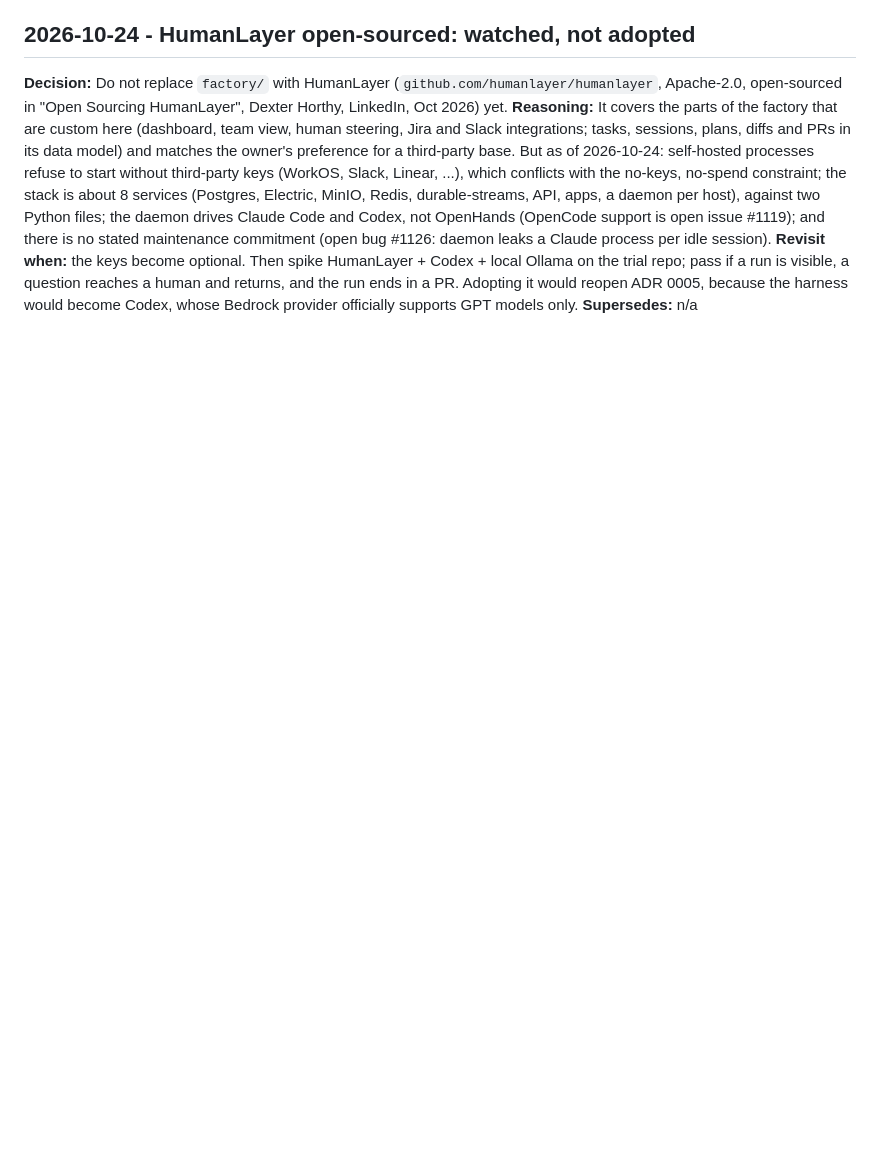
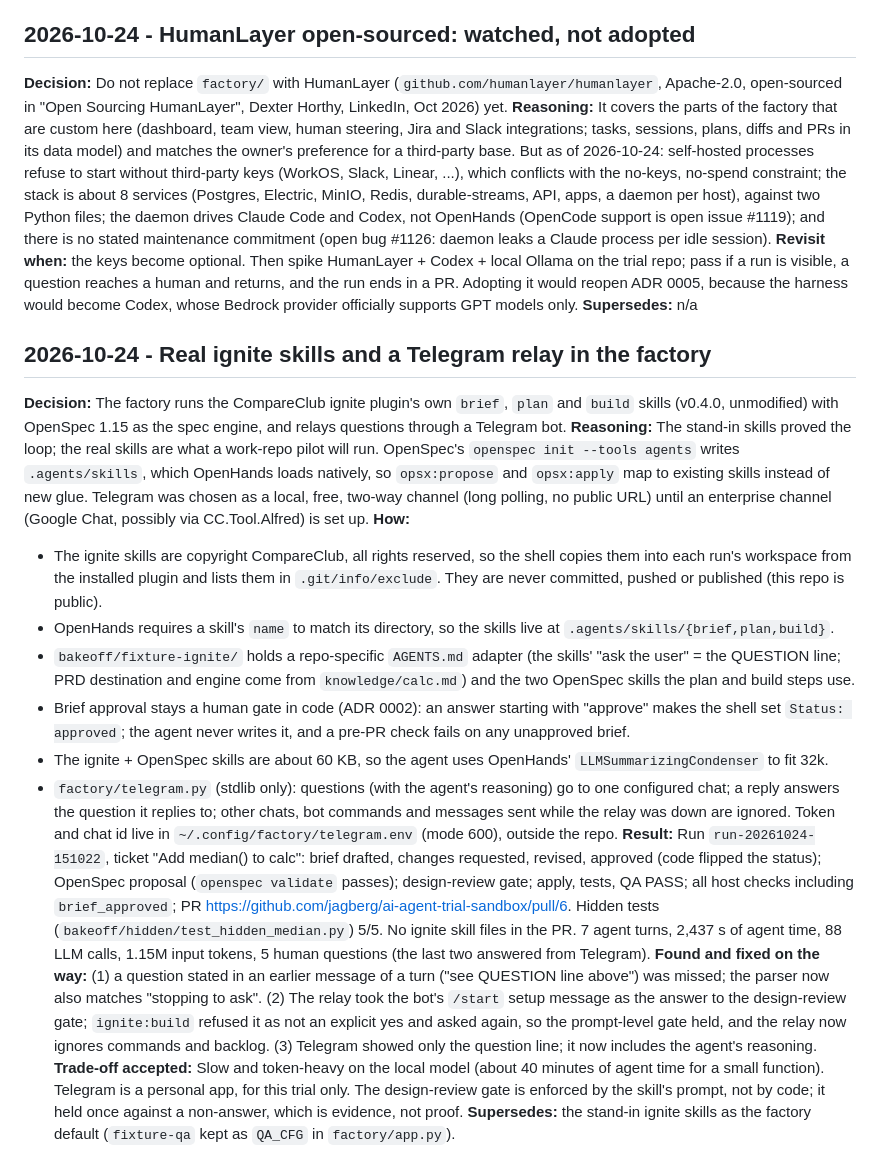
Before and after one commit to jagberg/Me.OpenHands, a Markdown page: CHANGELOG.md, the part around the change. GitHub-like rendering; blank space fills up the shorter version.

```diff
--- a/CHANGELOG.md
+++ b/CHANGELOG.md
@@ -165,3 +165,39 @@ and Codex, not OpenHands (OpenCode support is open issue #1119); and there is no
 run is visible, a question reaches a human and returns, and the run ends in a PR. Adopting it would reopen ADR 0005,
 because the harness would become Codex, whose Bedrock provider officially supports GPT models only.
 **Supersedes:** n/a
+
+## 2026-10-24 - Real ignite skills and a Telegram relay in the factory
+
+**Decision:** The factory runs the CompareClub ignite plugin's own `brief`, `plan` and `build` skills (v0.4.0, unmodified)
+with OpenSpec 1.15 as the spec engine, and relays questions through a Telegram bot.
+**Reasoning:** The stand-in skills proved the loop; the real skills are what a work-repo pilot will run. OpenSpec's
+`openspec init --tools agents` writes `.agents/skills`, which OpenHands loads natively, so `opsx:propose` and
+`opsx:apply` map to existing skills instead of new glue. Telegram was chosen as a local, free, two-way channel
+(long polling, no public URL) until an enterprise channel (Google Chat, possibly via CC.Tool.Alfred) is set up.
+**How:**
+- The ignite skills are copyright CompareClub, all rights reserved, so the shell copies them into each run's workspace
+  from the installed plugin and lists them in `.git/info/exclude`. They are never committed, pushed or published (this
+  repo is public).
+- OpenHands requires a skill's `name` to match its directory, so the skills live at `.agents/skills/{brief,plan,build}`.
+- `bakeoff/fixture-ignite/` holds a repo-specific `AGENTS.md` adapter (the skills' "ask the user" = the QUESTION line;
+  PRD destination and engine come from `knowledge/calc.md`) and the two OpenSpec skills the plan and build steps use.
+- Brief approval stays a human gate in code (ADR 0002): an answer starting with "approve" makes the shell set
+  `Status: approved`; the agent never writes it, and a pre-PR check fails on any unapproved brief.
+- The ignite + OpenSpec skills are about 60 KB, so the agent uses OpenHands' `LLMSummarizingCondenser` to fit 32k.
+- `factory/telegram.py` (stdlib only): questions (with the agent's reasoning) go to one configured chat; a reply answers
+  the question it replies to; other chats, bot commands and messages sent while the relay was down are ignored.
+  Token and chat id live in `~/.config/factory/telegram.env` (mode 600), outside the repo.
+**Result:** Run `run-20261024-151022`, ticket "Add median() to calc": brief drafted, changes requested, revised,
+approved (code flipped the status); OpenSpec proposal (`openspec validate` passes); design-review gate; apply,
+tests, QA PASS; all host checks including `brief_approved`; PR https://github.com/jagberg/ai-agent-trial-sandbox/pull/6.
+Hidden tests (`bakeoff/hidden/test_hidden_median.py`) 5/5. No ignite skill files in the PR. 7 agent turns, 2,437 s of
+agent time, 88 LLM calls, 1.15M input tokens, 5 human questions (the last two answered from Telegram).
+**Found and fixed on the way:** (1) a question stated in an earlier message of a turn ("see QUESTION line above") was
+missed; the parser now also matches "stopping to ask". (2) The relay took the bot's `/start` setup message as the answer
+to the design-review gate; `ignite:build` refused it as not an explicit yes and asked again, so the prompt-level gate
+held, and the relay now ignores commands and backlog. (3) Telegram showed only the question line; it now includes
+the agent's reasoning.
+**Trade-off accepted:** Slow and token-heavy on the local model (about 40 minutes of agent time for a small function).
+Telegram is a personal app, for this trial only. The design-review gate is enforced by the skill's prompt, not by code;
+it held once against a non-answer, which is evidence, not proof.
+**Supersedes:** the stand-in ignite skills as the factory default (`fixture-qa` kept as `QA_CFG` in `factory/app.py`).
```
Also changed, not shown: README.md (+3 -0 lines), factory/README.md (+11 -1 lines).
